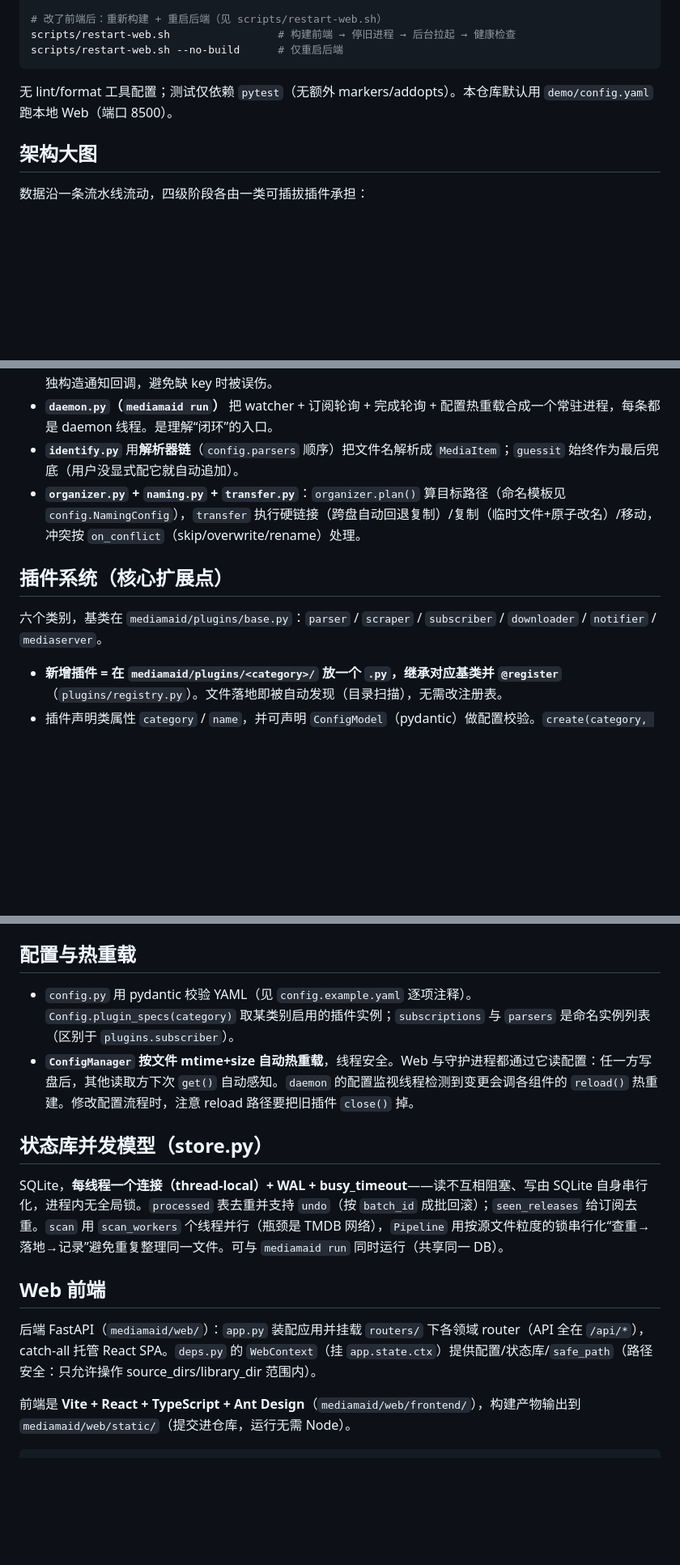
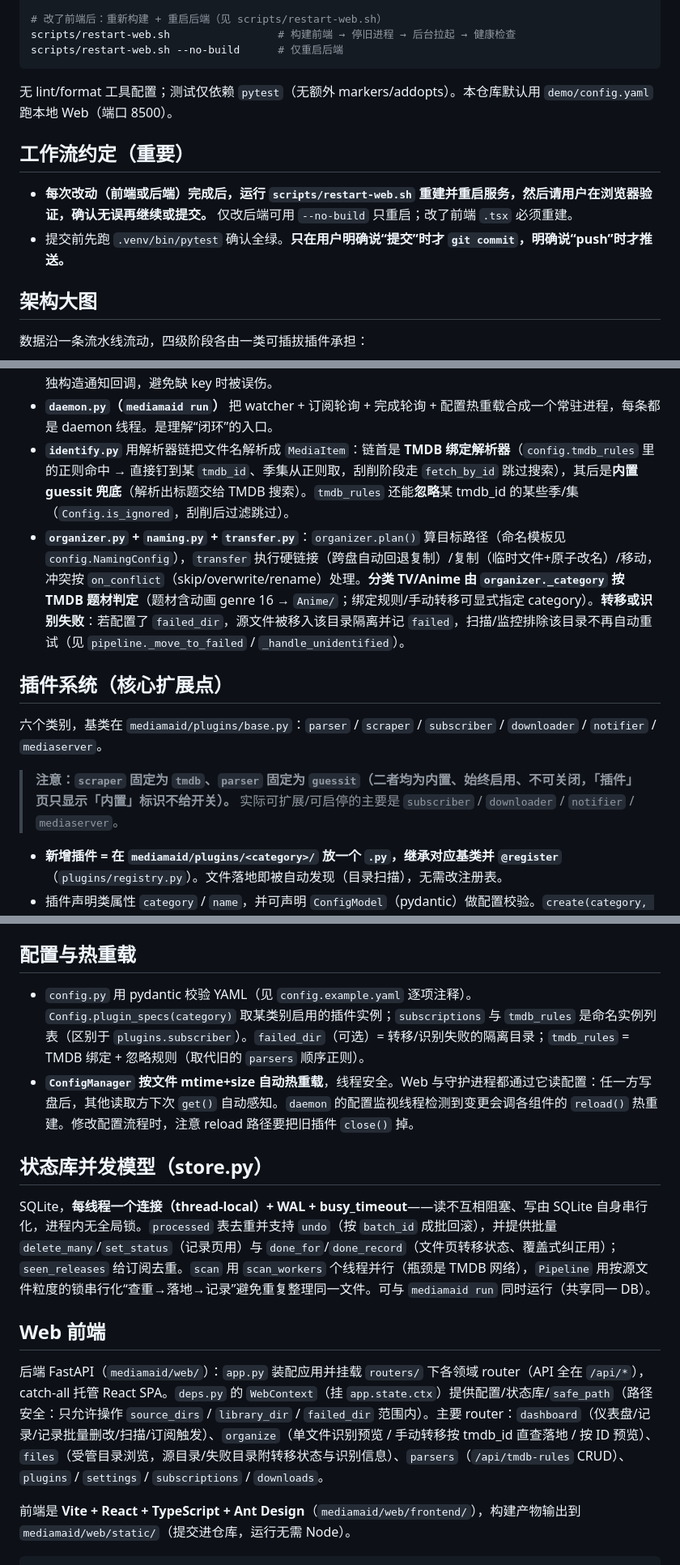
Before and after one commit to invokerw/MediaMaid, a Markdown page: CLAUDE.md, 3 parts joined by grey strips. Shown at 81% size. Rendered like a GitHub page; blank space fills up the shorter version.

```diff
--- a/CLAUDE.md
+++ b/CLAUDE.md
@@ -35,6 +35,11 @@ scripts/restart-web.sh --no-build      # 仅重启后端
 
 无 lint/format 工具配置；测试仅依赖 `pytest`（无额外 markers/addopts）。本仓库默认用 `demo/config.yaml` 跑本地 Web（端口 8500）。
 
+## 工作流约定（重要）
+
+- **每次改动（前端或后端）完成后，运行 `scripts/restart-web.sh` 重建并重启服务，然后请用户在浏览器验证，确认无误再继续或提交。** 仅改后端可用 `--no-build` 只重启；改了前端 `.tsx` 必须重建。
+- 提交前先跑 `.venv/bin/pytest` 确认全绿。**只在用户明确说“提交”时才 `git commit`，明确说“push”时才推送。**
+
 ## 架构大图
 
 数据沿一条流水线流动，四级阶段各由一类可插拔插件承担：
@@ -49,12 +54,14 @@ scripts/restart-web.sh --no-build      # 仅重启后端
 
 - **`pipeline.py` 是核心编排器**。`Pipeline.process_item/process_path/process_target/scan` 串起识别→刮削→落地→写状态库。`build_notifiers/build_mediaservers` 按配置实例化插件。**刮削器固定为 TMDB（始终启用、不可关闭，不再支持其他刮削器）**：`build_scrapers` 只实例化 tmdb，**未配置 api_key 直接抛 `RuntimeError`**（不再降级为仅按文件名整理）。订阅/通知流程不需要刮削器，用 `build_notify(config)` 单独构造通知回调，避免缺 key 时被误伤。
 - **`daemon.py`（`mediamaid run`）** 把 watcher + 订阅轮询 + 完成轮询 + 配置热重载合成一个常驻进程，每条都是 daemon 线程。是理解“闭环”的入口。
-- **`identify.py`** 用**解析器链**（`config.parsers` 顺序）把文件名解析成 `MediaItem`；`guessit` 始终作为最后兜底（用户没显式配它就自动追加）。
-- **`organizer.py` + `naming.py` + `transfer.py`**：`organizer.plan()` 算目标路径（命名模板见 `config.NamingConfig`），`transfer` 执行硬链接（跨盘自动回退复制）/复制（临时文件+原子改名）/移动，冲突按 `on_conflict`（skip/overwrite/rename）处理。
+- **`identify.py`** 用解析器链把文件名解析成 `MediaItem`：链首是 **TMDB 绑定解析器**（`config.tmdb_rules` 里的正则命中 → 直接钉到某 `tmdb_id`、季集从正则取，刮削阶段走 `fetch_by_id` 跳过搜索），其后是**内置 guessit 兜底**（解析出标题交给 TMDB 搜索）。`tmdb_rules` 还能**忽略**某 tmdb_id 的某些季/集（`Config.is_ignored`，刮削后过滤跳过）。
+- **`organizer.py` + `naming.py` + `transfer.py`**：`organizer.plan()` 算目标路径（命名模板见 `config.NamingConfig`），`transfer` 执行硬链接（跨盘自动回退复制）/复制（临时文件+原子改名）/移动，冲突按 `on_conflict`（skip/overwrite/rename）处理。**分类 TV/Anime 由 `organizer._category` 按 TMDB 题材判定**（题材含动画 genre 16 → `Anime/`；绑定规则/手动转移可显式指定 category）。**转移或识别失败**：若配置了 `failed_dir`，源文件被移入该目录隔离并记 `failed`，扫描/监控排除该目录不再自动重试（见 `pipeline._move_to_failed` / `_handle_unidentified`）。
 
 ## 插件系统（核心扩展点）
 
 六个类别，基类在 `mediamaid/plugins/base.py`：`parser` / `scraper` / `subscriber` / `downloader` / `notifier` / `mediaserver`。
+
+> **注意：`scraper` 固定为 `tmdb`、`parser` 固定为 `guessit`（二者均为内置、始终启用、不可关闭，「插件」页只显示「内置」标识不给开关）。** 实际可扩展/可启停的主要是 `subscriber` / `downloader` / `notifier` / `mediaserver`。
 
 - **新增插件 = 在 `mediamaid/plugins/<category>/` 放一个 `.py`，继承对应基类并 `@register`**（`plugins/registry.py`）。文件落地即被自动发现（目录扫描），无需改注册表。
 - 插件声明类属性 `category` / `name`，并可声明 `ConfigModel`（pydantic）做配置校验。`create(category, name, config)` 会用 `ConfigModel.model_validate` 校验后实例化。
@@ -67,16 +74,16 @@ scripts/restart-web.sh --no-build      # 仅重启后端
 
 ## 配置与热重载
 
-- `config.py` 用 pydantic 校验 YAML（见 `config.example.yaml` 逐项注释）。`Config.plugin_specs(category)` 取某类别启用的插件实例；`subscriptions` 与 `parsers` 是命名实例列表（区别于 `plugins.subscriber`）。
+- `config.py` 用 pydantic 校验 YAML（见 `config.example.yaml` 逐项注释）。`Config.plugin_specs(category)` 取某类别启用的插件实例；`subscriptions` 与 `tmdb_rules` 是命名实例列表（区别于 `plugins.subscriber`）。`failed_dir`（可选）= 转移/识别失败的隔离目录；`tmdb_rules` = TMDB 绑定 + 忽略规则（取代旧的 `parsers` 顺序正则）。
 - **`ConfigManager` 按文件 mtime+size 自动热重载**，线程安全。Web 与守护进程都通过它读配置：任一方写盘后，其他读取方下次 `get()` 自动感知。`daemon` 的配置监视线程检测到变更会调各组件的 `reload()` 热重建。修改配置流程时，注意 reload 路径要把旧插件 `close()` 掉。
 
 ## 状态库并发模型（store.py）
 
-SQLite，**每线程一个连接（thread-local）+ WAL + busy_timeout**——读不互相阻塞、写由 SQLite 自身串行化，进程内无全局锁。`processed` 表去重并支持 `undo`（按 `batch_id` 成批回滚）；`seen_releases` 给订阅去重。`scan` 用 `scan_workers` 个线程并行（瓶颈是 TMDB 网络），`Pipeline` 用按源文件粒度的锁串行化“查重→落地→记录”避免重复整理同一文件。可与 `mediamaid run` 同时运行（共享同一 DB）。
+SQLite，**每线程一个连接（thread-local）+ WAL + busy_timeout**——读不互相阻塞、写由 SQLite 自身串行化，进程内无全局锁。`processed` 表去重并支持 `undo`（按 `batch_id` 成批回滚），并提供批量 `delete_many`/`set_status`（记录页用）与 `done_for`/`done_record`（文件页转移状态、覆盖式纠正用）；`seen_releases` 给订阅去重。`scan` 用 `scan_workers` 个线程并行（瓶颈是 TMDB 网络），`Pipeline` 用按源文件粒度的锁串行化“查重→落地→记录”避免重复整理同一文件。可与 `mediamaid run` 同时运行（共享同一 DB）。
 
 ## Web 前端
 
-后端 FastAPI（`mediamaid/web/`）：`app.py` 装配应用并挂载 `routers/` 下各领域 router（API 全在 `/api/*`），catch-all 托管 React SPA。`deps.py` 的 `WebContext`（挂 `app.state.ctx`）提供配置/状态库/`safe_path`（路径安全：只允许操作 source_dirs/library_dir 范围内）。
+后端 FastAPI（`mediamaid/web/`）：`app.py` 装配应用并挂载 `routers/` 下各领域 router（API 全在 `/api/*`），catch-all 托管 React SPA。`deps.py` 的 `WebContext`（挂 `app.state.ctx`）提供配置/状态库/`safe_path`（路径安全：只允许操作 `source_dirs` / `library_dir` / `failed_dir` 范围内）。主要 router：`dashboard`（仪表盘/记录/记录批量删改/扫描/订阅触发）、`organize`（单文件识别预览 / 手动转移按 tmdb_id 直查落地 / 按 ID 预览）、`files`（受管目录浏览，源目录/失败目录附转移状态与识别信息）、`parsers`（`/api/tmdb-rules` CRUD）、`plugins` / `settings` / `subscriptions` / `downloads`。
 
 前端是 **Vite + React + TypeScript + Ant Design**（`mediamaid/web/frontend/`），构建产物输出到 `mediamaid/web/static/`（提交进仓库，运行无需 Node）。
 
```
Also changed, not shown: README.md (+17 -12 lines).
